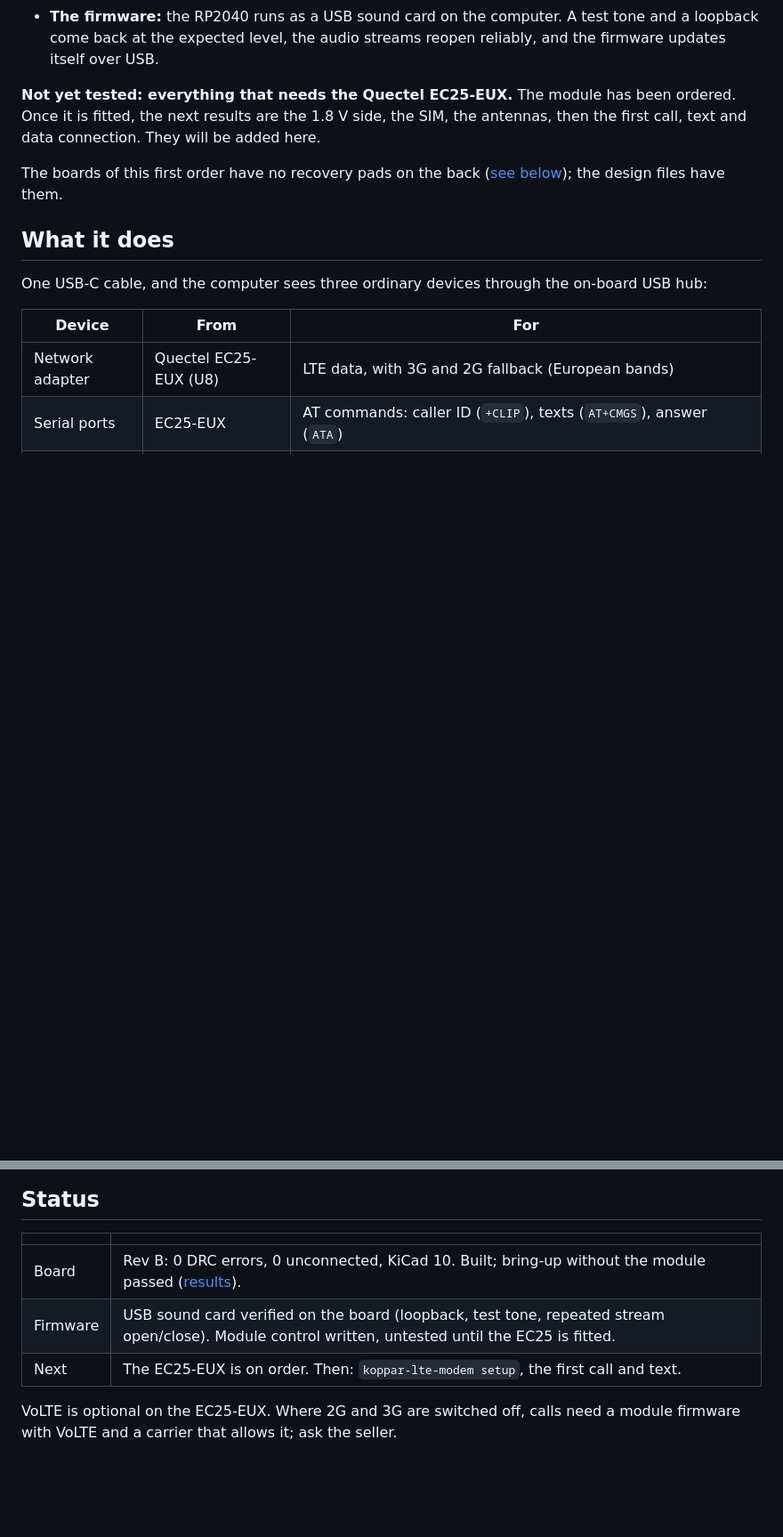
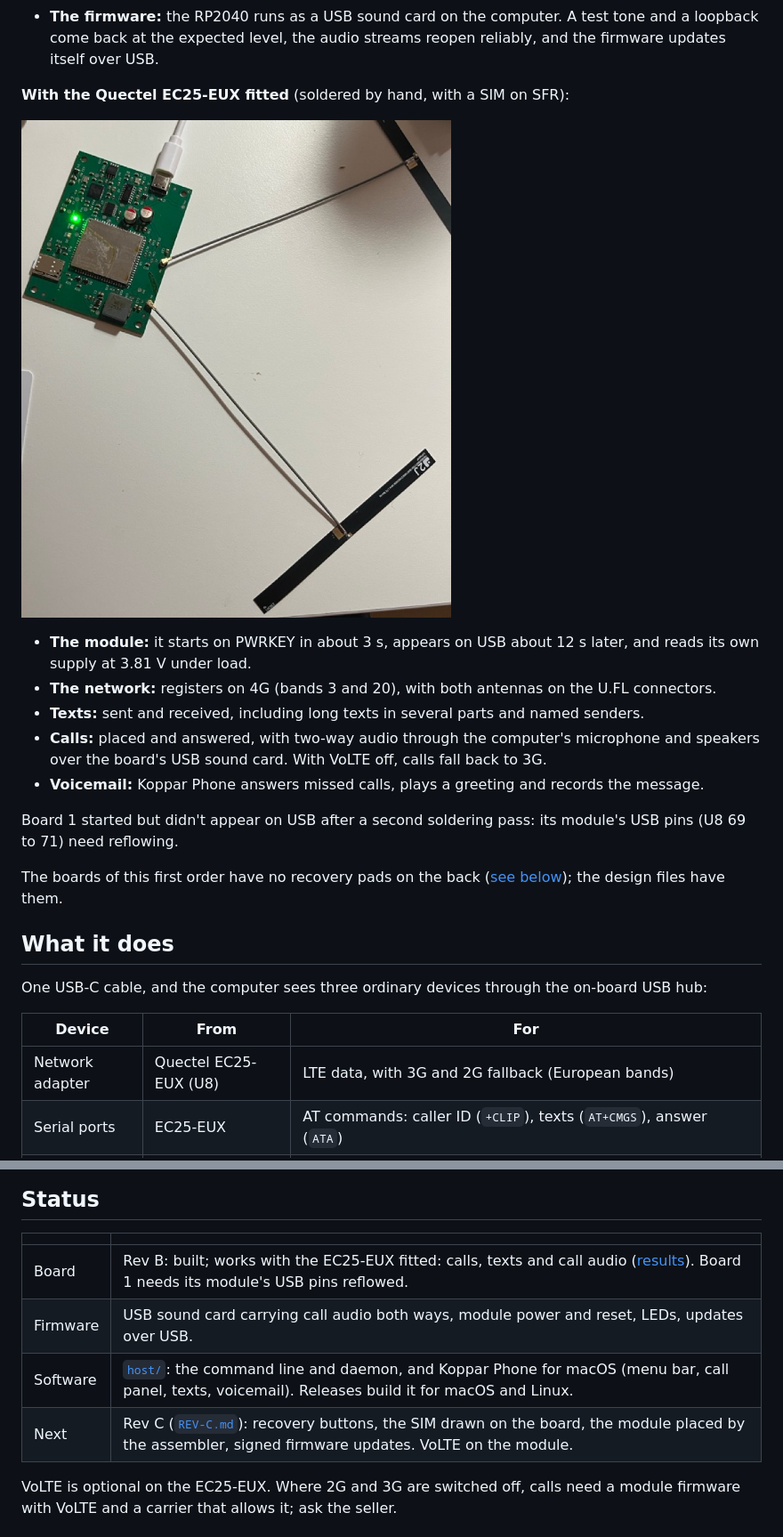
Before and after one commit to Koppar-AI/koppar-lte-modem, a Markdown page: README.md, 2 parts joined by grey strips. Shown at 89% size. Rendered like a GitHub page; pictures changed too: images/working-board.jpg (added); blank space fills up the shorter version.

Commit message:
README: rev B works with the module fitted
The "not yet tested, the module is on order" note and the status table
were out of date. Now: what was tested with the EC25-EUX fitted (calls
with two-way audio, texts, voicemail, the network), a photo of board 2
working (metadata stripped), board 1's pending rework, the software,
and what's next (rev C, VoLTE). REV-C.md is listed under What is here.

```diff
--- a/README.md
+++ b/README.md
@@ -26,9 +26,17 @@ What has been tested on an assembled board ([all results](REVIEW.md#bring-up-res
 - **The module's controls:** the PWRKEY and RESET_N transistors switch, and the NET, RING and CALL LEDs light.
 - **The firmware:** the RP2040 runs as a USB sound card on the computer. A test tone and a loopback come back at the expected level, the audio streams reopen reliably, and the firmware updates itself over USB.
 
-**Not yet tested: everything that needs the Quectel EC25-EUX.** The module has been
-ordered. Once it is fitted, the next results are the 1.8 V side, the SIM, the
-antennas, then the first call, text and data connection. They will be added here.
+**With the Quectel EC25-EUX fitted** (soldered by hand, with a SIM on SFR):
+
+![Board 2 working: the module fitted, both antennas on, the NET LED lit](images/working-board.jpg)
+
+- **The module:** it starts on PWRKEY in about 3 s, appears on USB about 12 s later, and reads its own supply at 3.81 V under load.
+- **The network:** registers on 4G (bands 3 and 20), with both antennas on the U.FL connectors.
+- **Texts:** sent and received, including long texts in several parts and named senders.
+- **Calls:** placed and answered, with two-way audio through the computer's microphone and speakers over the board's USB sound card. With VoLTE off, calls fall back to 3G.
+- **Voicemail:** Koppar Phone answers missed calls, plays a greeting and records the message.
+
+Board 1 started but didn't appear on USB after a second soldering pass: its module's USB pins (U8 69 to 71) need reflowing.
 
 The boards of this first order have no recovery pads on the back
 ([see below](#bring-up-and-recovery)); the design files have them.
@@ -136,9 +145,10 @@ three are fixed here, along with the parts list and the assembly rotations.
 
 | | |
 |---|---|
-| Board | Rev B: 0 DRC errors, 0 unconnected, KiCad 10. Built; bring-up without the module passed ([results](REVIEW.md#bring-up-results-2026-11-10-rev-b-ec25-not-yet-fitted)). |
-| Firmware | USB sound card verified on the board (loopback, test tone, repeated stream open/close). Module control written, untested until the EC25 is fitted. |
-| Next | The EC25-EUX is on order. Then: `koppar-lte-modem setup`, the first call and text. |
+| Board | Rev B: built; works with the EC25-EUX fitted: calls, texts and call audio ([results](#built-and-tested)). Board 1 needs its module's USB pins reflowed. |
+| Firmware | USB sound card carrying call audio both ways, module power and reset, LEDs, updates over USB. |
+| Software | [`host/`](host): the command line and daemon, and Koppar Phone for macOS (menu bar, call panel, texts, voicemail). Releases build it for macOS and Linux. |
+| Next | Rev C ([`REV-C.md`](REV-C.md)): recovery buttons, the SIM drawn on the board, the module placed by the assembler, signed firmware updates. VoLTE on the module. |
 
 VoLTE is optional on the EC25-EUX. Where 2G and 3G are switched off, calls need a
 module firmware with VoLTE and a carrier that allows it; ask the seller.
```
Also changed, not shown: other parts of README.md (+2 -1 lines).
